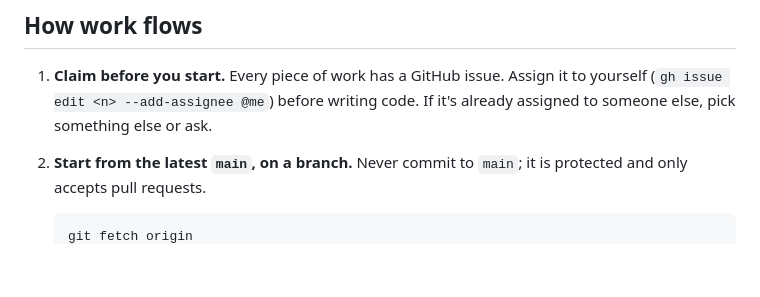
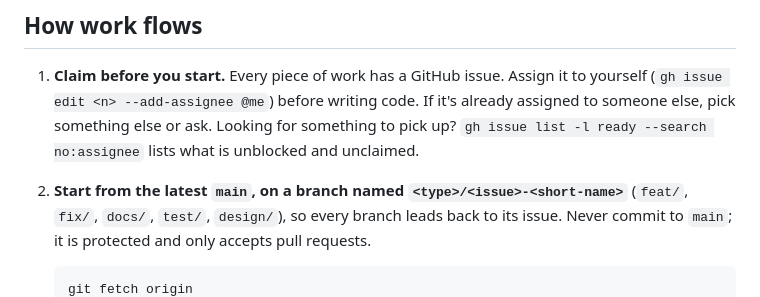
Before and after one commit to seventycookies6-design/flowshield, a Markdown page: CLAUDE.md, the part around one of its changes. GitHub-like rendering; blank space fills up the shorter version.

Commit message:
A ready label, and issue numbers in branch names (#384)
Agents looking for work read #37/#38 as prose. A `ready` label (specified,
unblocked) lets them run `gh issue list -l ready --search no:assignee`.
Branches are now `<type>/<issue>-<short-name>`, so each one leads back to
its issue. `ready` is a status, not a kind, so the hygiene check's
KIND_LABELS is unchanged.

Co-Authored-By: Claude Opus 5.5 <noreply@anthropic.com>

````diff
--- a/CLAUDE.md
+++ b/CLAUDE.md
@@ -18,9 +18,13 @@ written, never updated since — don't treat them as the current state.
 
 1. **Claim before you start.** Every piece of work has a GitHub issue. Assign it
    to yourself (`gh issue edit <n> --add-assignee @me`) before writing code. If
-   it's already assigned to someone else, pick something else or ask.
-2. **Start from the latest `main`, on a branch.** Never commit to `main`; it is
-   protected and only accepts pull requests.
+   it's already assigned to someone else, pick something else or ask. Looking
+   for something to pick up? `gh issue list -l ready --search no:assignee`
+   lists what is unblocked and unclaimed.
+2. **Start from the latest `main`, on a branch named
+   `<type>/<issue>-<short-name>`** (`feat/`, `fix/`, `docs/`, `test/`,
+   `design/`), so every branch leads back to its issue. Never commit to
+   `main`; it is protected and only accepts pull requests.
 
    ```bash
    git fetch origin
````
Also changed, not shown: other parts of CLAUDE.md (+2 -2 lines), PLANNING.md (+1 -0 lines).
